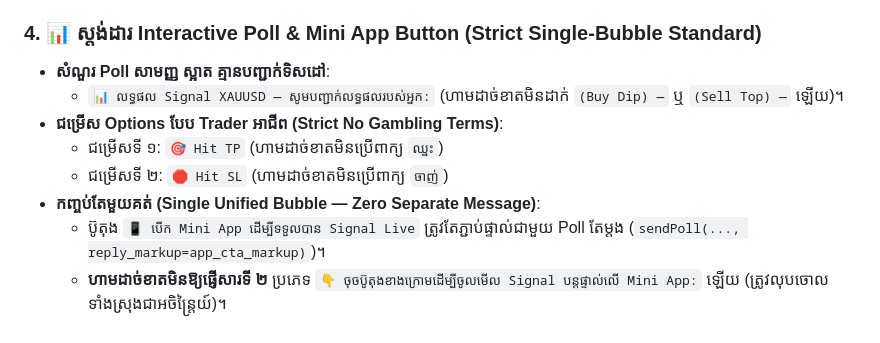
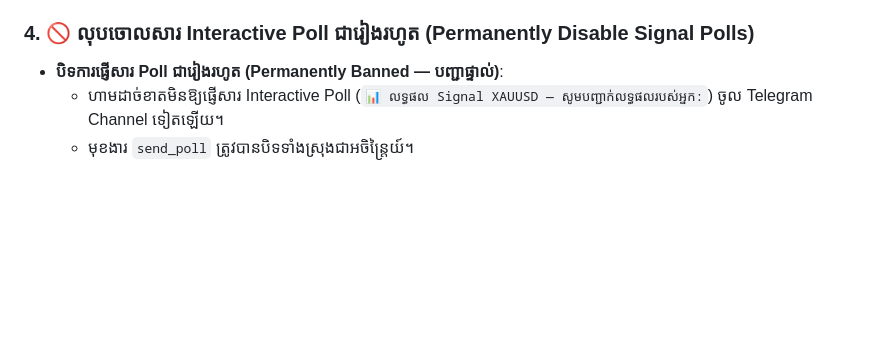
Before and after one commit to ynkkxxz-max/xauusd-news-bot, a Markdown page: .agents/rules/channel_broadcast_rules.md, the part around the change. Drawn GitHub-style; blank space fills up the shorter version.

```diff
--- a/.agents/rules/channel_broadcast_rules.md
+++ b/.agents/rules/channel_broadcast_rules.md
@@ -45,12 +45,7 @@ description: "Core rules and design standards for Telegram Channel Broadcasts (D
   - គម្លាតផ្សាយទូទៅ: ៣ នាទី (១៨០ វិនាទី) យ៉ាងតិចរវាងសារនីមួយៗ (VIP Critical: ៩០ វិនាទី) ការពារការបាញ់សារ Spam ជាន់ៗគ្នា ៥ សារក្នុង ១ នាទី។
   - Cooldown តាមប្រធានបទ: Jobs/NFP (៤ ម៉ោង), អតិផរណា CPI (៤ ម៉ោង), Fed (២ ម៉ោង), ប្រេងកាត Energy/Oil (១ ម៉ោង), Tech/AI (១ ម៉ោង), Crypto (១ ម៉ោង) មិនឱ្យចេញព័ត៌មានពីប្រធានបទដដែលៗពី Feed ផ្សេងទៀតឡើយ។
 
-### 4. 📊 ស្តង់ដារ Interactive Poll & Mini App Button (Strict Single-Bubble Standard)
-- **សំណួរ Poll សាមញ្ញ ស្អាត គ្មានបញ្ជាក់ទិសដៅ**:
-  - `📊 លទ្ធផល Signal XAUUSD — សូមបញ្ជាក់លទ្ធផលរបស់អ្នក:` (ហាមដាច់ខាតមិនដាក់ `(Buy Dip) —` ឬ `(Sell Top) —` ឡើយ)។
-- **ជម្រើស Options បែប Trader អាជីព (Strict No Gambling Terms)**:
-  - ជម្រើសទី ១: `🎯 Hit TP` (ហាមដាច់ខាតមិនប្រើពាក្យ `ឈ្នះ`)
-  - ជម្រើសទី ២: `🛑 Hit SL` (ហាមដាច់ខាតមិនប្រើពាក្យ `ចាញ់`)
-- **កញ្ចប់តែមួយគត់ (Single Unified Bubble — Zero Separate Message)**:
-  - ប៊ូតុង `📱 បើក Mini App ដើម្បីទទួលបាន Signal Live` ត្រូវតែភ្ជាប់ផ្ទាល់ជាមួយ Poll តែម្ដង (`sendPoll(..., reply_markup=app_cta_markup)`)។
-  - **ហាមដាច់ខាតមិនឱ្យផ្ញើសារទី ២** ប្រភេទ `👇 ចុចប៊ូតុងខាងក្រោមដើម្បីចូលមើល Signal បន្តផ្ទាល់លើ Mini App:` ឡើយ (ត្រូវលុបចោលទាំងស្រុងជាអចិន្ត្រៃយ៍)។
+### 4. 🚫 លុបចោលសារ Interactive Poll ជារៀងរហូត (Permanently Disable Signal Polls)
+- **បិទការផ្ញើសារ Poll ជារៀងរហូត (Permanently Banned — បញ្ជាផ្ទាល់)**:
+  - ហាមដាច់ខាតមិនឱ្យផ្ញើសារ Interactive Poll (`📊 លទ្ធផល Signal XAUUSD — សូមបញ្ជាក់លទ្ធផលរបស់អ្នក:`) ចូល Telegram Channel ទៀតឡើយ។
+  - មុខងារ `send_poll` ត្រូវបានបិទទាំងស្រុងជាអចិន្ត្រៃយ៍។
```
